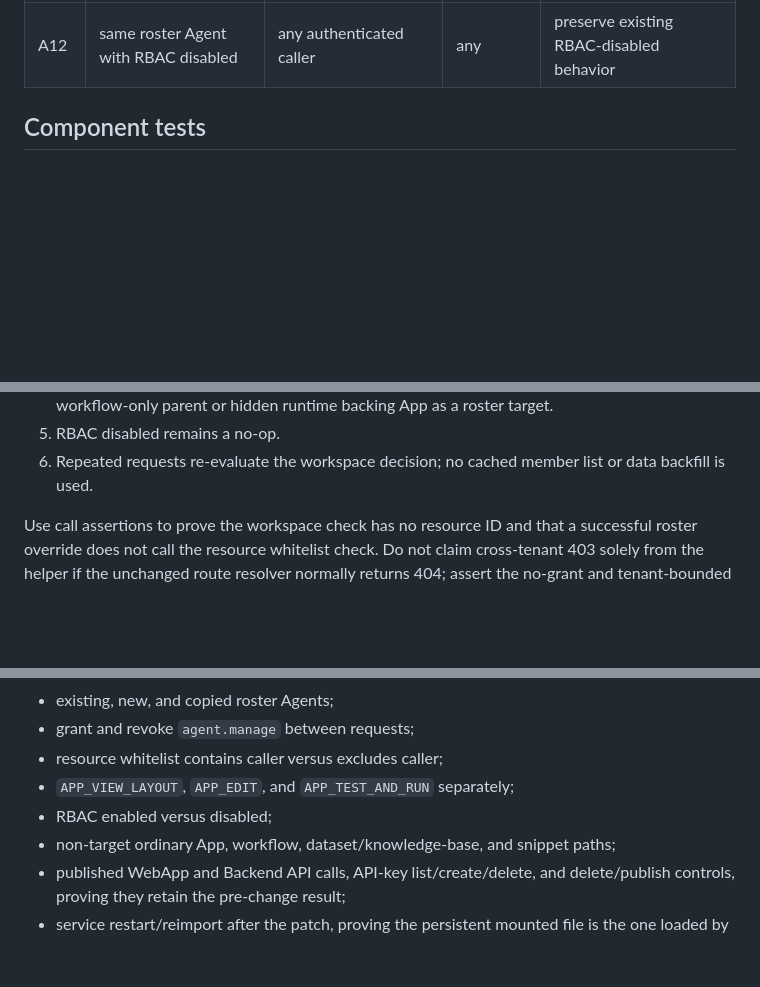
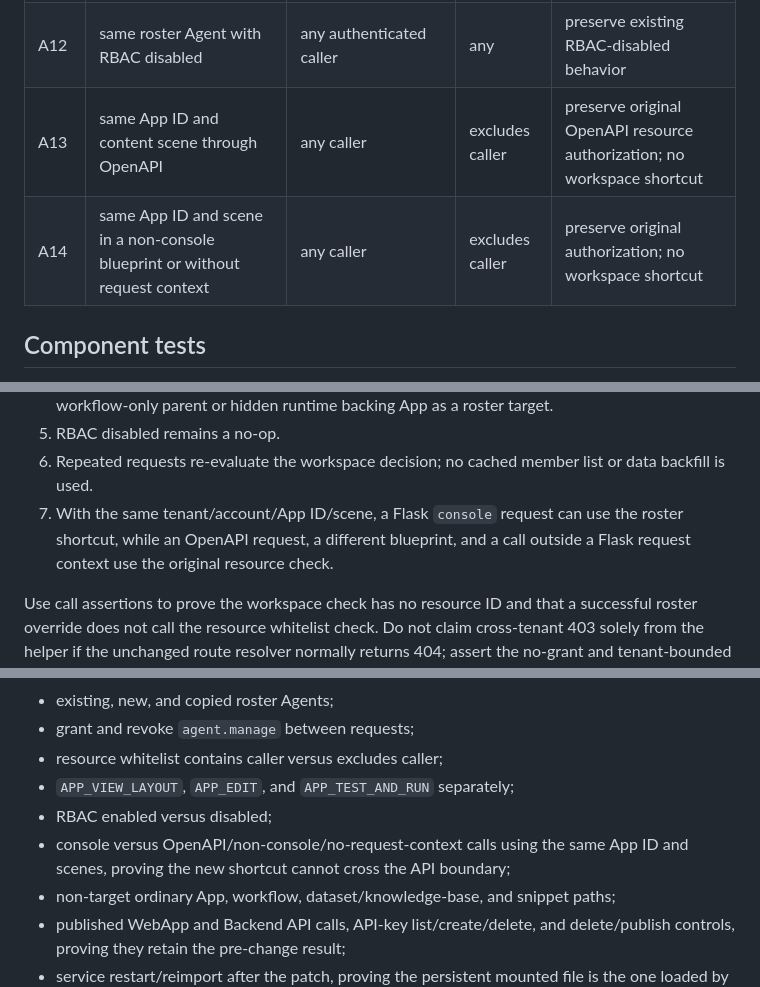
Before and after one commit to yemmmm/learning-materials, a Markdown page: detrick/agent-content-access-fix/test-plan.md, 3 parts joined by grey strips. Rendered like a GitHub page; blank space fills up the shorter version.

Commit message:
detrick: restrict Agent workspace grant to Console requests

```diff
--- a/detrick/agent-content-access-fix/test-plan.md
+++ b/detrick/agent-content-access-fix/test-plan.md
@@ -74,6 +74,8 @@ the route's existing 403/404 behavior.
 | A10 | inactive/unknown Agent | `agent_manager` | any | no grant; existing not-found/deny behavior |
 | A11 | ordinary App or dataset | `agent_manager` | any | unchanged ordinary resource authorization |
 | A12 | same roster Agent with RBAC disabled | any authenticated caller | any | preserve existing RBAC-disabled behavior |
+| A13 | same App ID and content scene through OpenAPI | any caller | excludes caller | preserve original OpenAPI resource authorization; no workspace shortcut |
+| A14 | same App ID and scene in a non-console blueprint or without request context | any caller | excludes caller | preserve original authorization; no workspace shortcut |
 
 ## Component tests
 
@@ -96,6 +98,9 @@ model query and a stubbed external RBAC response:
 5. RBAC disabled remains a no-op.
 6. Repeated requests re-evaluate the workspace decision; no cached member list
    or data backfill is used.
+7. With the same tenant/account/App ID/scene, a Flask `console` request can use
+   the roster shortcut, while an OpenAPI request, a different blueprint, and a
+   call outside a Flask request context use the original resource check.
 
 Use call assertions to prove the workspace check has no resource ID and that a
 successful roster override does not call the resource whitelist check. Do not
@@ -130,6 +135,8 @@ Run the following at stable implementation state:
 - resource whitelist contains caller versus excludes caller;
 - `APP_VIEW_LAYOUT`, `APP_EDIT`, and `APP_TEST_AND_RUN` separately;
 - RBAC enabled versus disabled;
+- console versus OpenAPI/non-console/no-request-context calls using the same
+  App ID and scenes, proving the new shortcut cannot cross the API boundary;
 - non-target ordinary App, workflow, dataset/knowledge-base, and snippet paths;
 - published WebApp and Backend API calls, API-key list/create/delete, and
   delete/publish controls, proving they retain the pre-change result;
```
Also changed, not shown: detrick/agent-content-access-fix/design.md (+27 -18 lines).
